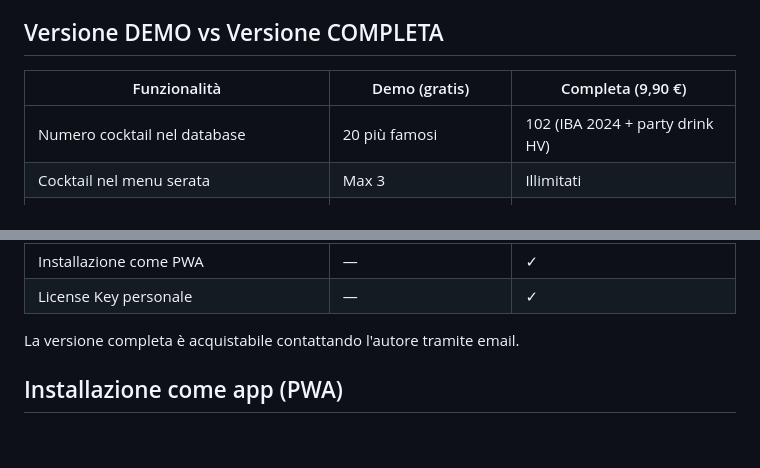
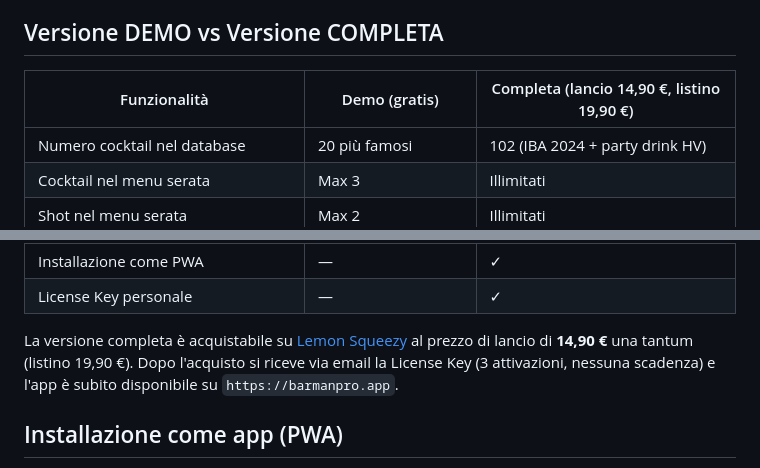
Before and after one commit to raccasamuele/barman-pro, a Markdown page: README.md, 2 parts joined by grey strips. GitHub-like rendering; blank space fills up the shorter version.

```diff
--- a/README.md
+++ b/README.md
@@ -132,7 +132,7 @@ La demo è disponibile in 7 lingue: **Italiano** (default), **English**, **Espa
 
 ## Versione DEMO vs Versione COMPLETA
 
-| Funzionalità | Demo (gratis) | Completa (9,90 €) |
+| Funzionalità | Demo (gratis) | Completa (lancio 14,90 €, listino 19,90 €) |
 | --- | --- | --- |
 | Numero cocktail nel database | 20 più famosi | 102 (IBA 2024 + party drink HV) |
 | Cocktail nel menu serata | Max 3 | Illimitati |
@@ -145,7 +145,7 @@ La demo è disponibile in 7 lingue: **Italiano** (default), **English**, **Espa
 | Installazione come PWA | &mdash; | ✓ |
 | License Key personale | &mdash; | ✓ |
 
-La versione completa è acquistabile contattando l'autore tramite email.
+La versione completa è acquistabile su [Lemon Squeezy](https://barman-pro.lemonsqueezy.com) al prezzo di lancio di **14,90 €** una tantum (listino 19,90 €). Dopo l'acquisto si riceve via email la License Key (3 attivazioni, nessuna scadenza) e l'app è subito disponibile su `https://barmanpro.app`.
 
 ## Installazione come app (PWA)
 
```
Also changed, not shown: other parts of README.md (+1 -1 lines).
